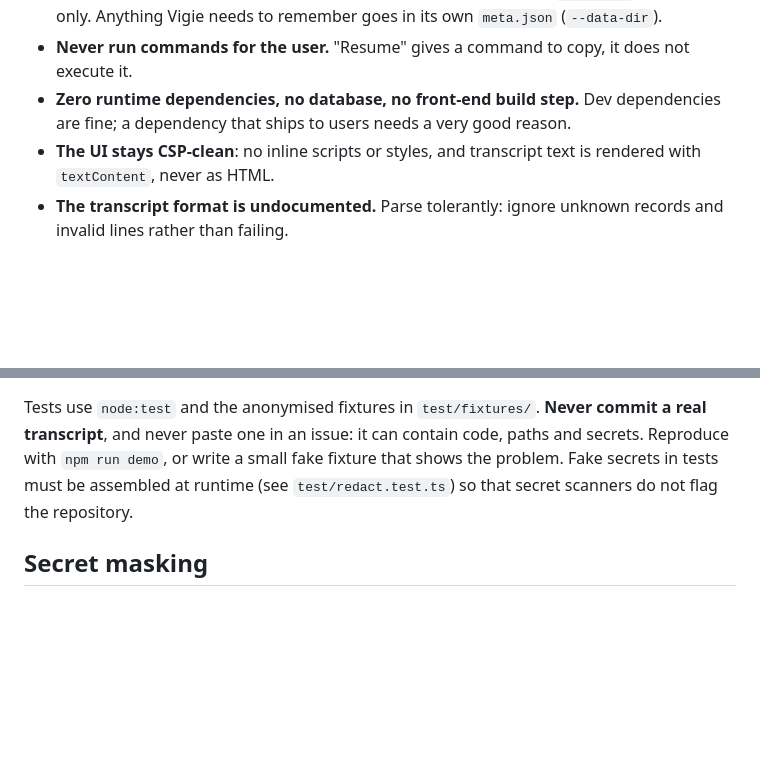
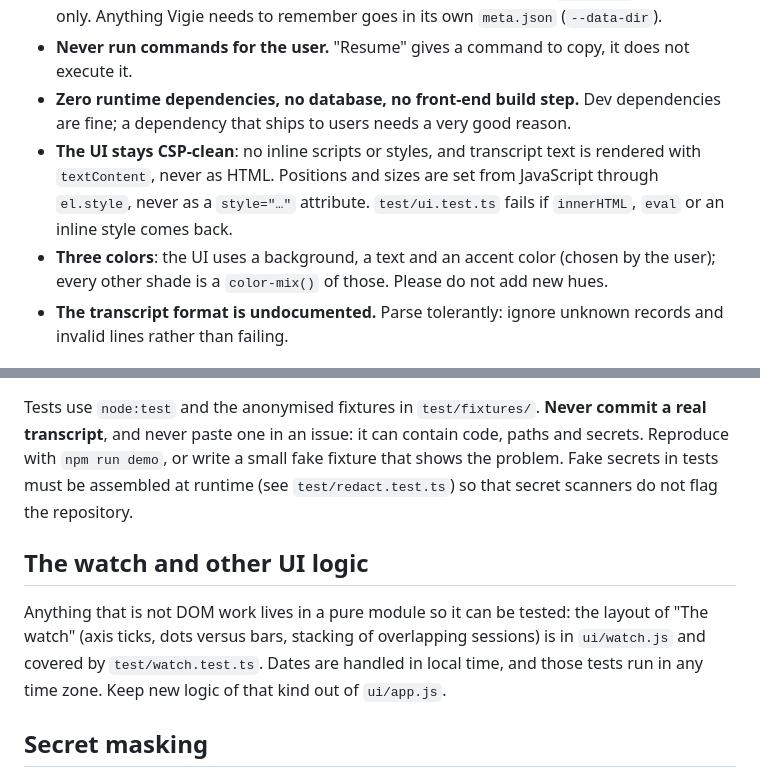
Before and after one commit to vinsliu/vigie, a Markdown page: CONTRIBUTING.md, 2 parts joined by grey strips. Rendered like a GitHub page; blank space fills up the shorter version.

```diff
--- a/CONTRIBUTING.md
+++ b/CONTRIBUTING.md
@@ -8,7 +8,8 @@ Thanks for looking. Vigie is small on purpose, so a few ground rules keep it tha
 - **Never modify Claude's files.** Transcripts and anything else under `~/.claude` are read-only. Anything Vigie needs to remember goes in its own `meta.json` (`--data-dir`).
 - **Never run commands for the user.** "Resume" gives a command to copy, it does not execute it.
 - **Zero runtime dependencies, no database, no front-end build step.** Dev dependencies are fine; a dependency that ships to users needs a very good reason.
-- **The UI stays CSP-clean**: no inline scripts or styles, and transcript text is rendered with `textContent`, never as HTML.
+- **The UI stays CSP-clean**: no inline scripts or styles, and transcript text is rendered with `textContent`, never as HTML. Positions and sizes are set from JavaScript through `el.style`, never as a `style="…"` attribute. `test/ui.test.ts` fails if `innerHTML`, `eval` or an inline style comes back.
+- **Three colors**: the UI uses a background, a text and an accent color (chosen by the user); every other shade is a `color-mix()` of those. Please do not add new hues.
 - **The transcript format is undocumented.** Parse tolerantly: ignore unknown records and invalid lines rather than failing.
 
 ## Setup
@@ -36,6 +37,10 @@ The same three steps run in CI on Linux and macOS, Node 22.18 and 24.
 
 Tests use `node:test` and the anonymised fixtures in `test/fixtures/`. **Never commit a real transcript**, and never paste one in an issue: it can contain code, paths and secrets. Reproduce with `npm run demo`, or write a small fake fixture that shows the problem. Fake secrets in tests must be assembled at runtime (see `test/redact.test.ts`) so that secret scanners do not flag the repository.
 
+## The watch and other UI logic
+
+Anything that is not DOM work lives in a pure module so it can be tested: the layout of "The watch" (axis ticks, dots versus bars, stacking of overlapping sessions) is in `ui/watch.js` and covered by `test/watch.test.ts`. Dates are handled in local time, and those tests run in any time zone. Keep new logic of that kind out of `ui/app.js`.
+
 ## Secret masking
 
 `src/core/redact.ts` masks secrets before text reaches the browser. It is best effort. If you find a common format it misses, add a pattern **and** a test for it, plus a test showing ordinary text is left alone: false positives (code, prose) hurt as much as misses.
```
Also changed, not shown: README.md (+6 -4 lines), docs/session-dark.png, docs/sessions-light.png, docs/stats-light.png, 7 other files.
